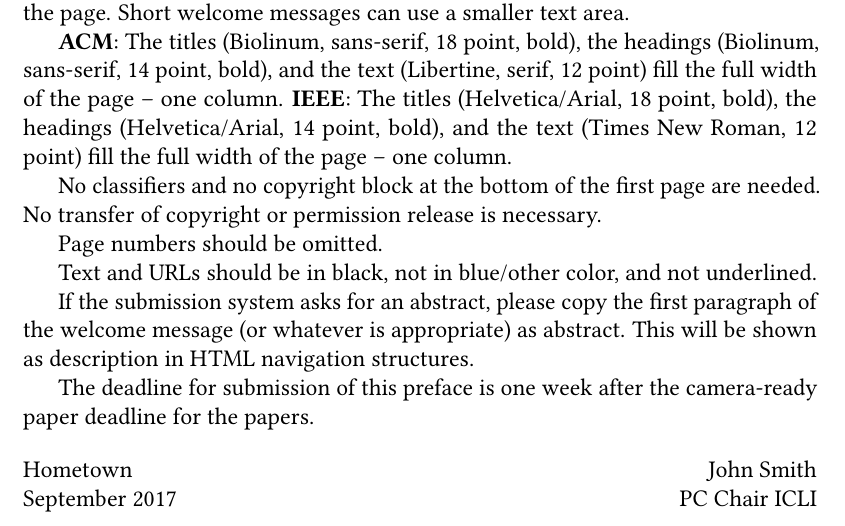
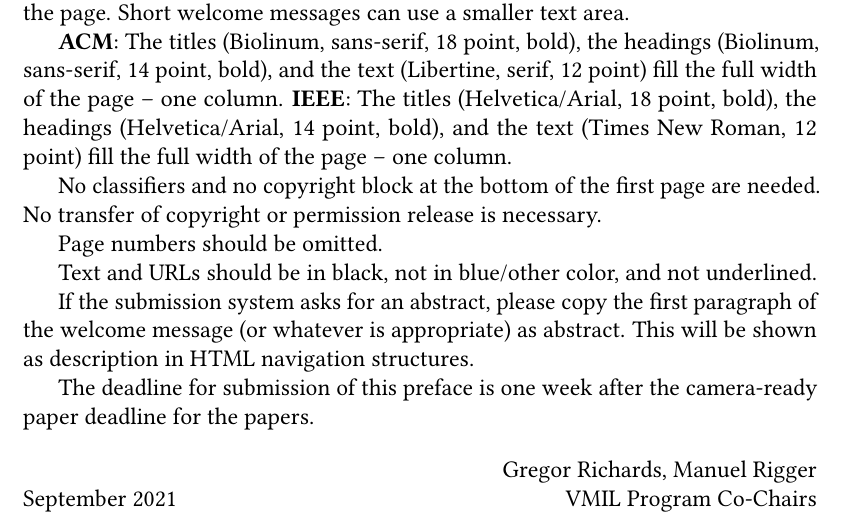
Before and after one commit to mrigger/vmil2021, a LaTeX document (preface.tex): part of the page, cut so that both start at the same text. Compiled offline with pdfLaTeX.

Commit message:
Update the date and co-chairs

```diff
--- a/preface.tex
+++ b/preface.tex
@@ -60,7 +60,7 @@ The deadline for submission of this preface is one week after the camera-ready p
 
 \bigskip
 \noindent
-Hometown       \hfill John Smith\\
-September 2017 \hfill PC Chair ICLI
+       \hfill Gregor Richards, Manuel Rigger\\
+September 2021 \hfill VMIL Program Co-Chairs
 
 \end{document}
```
